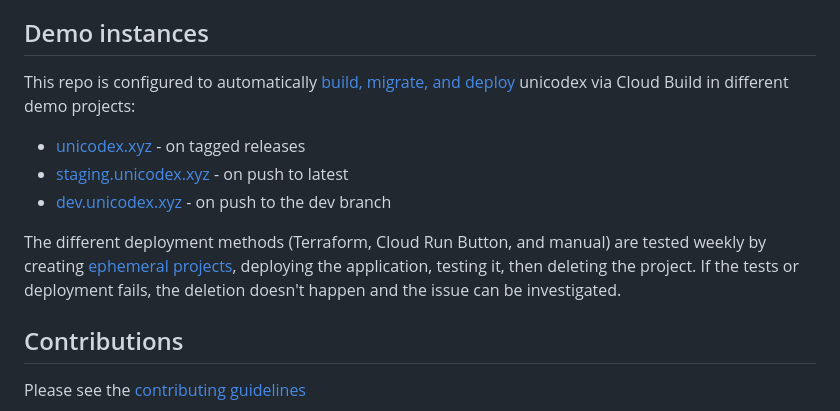
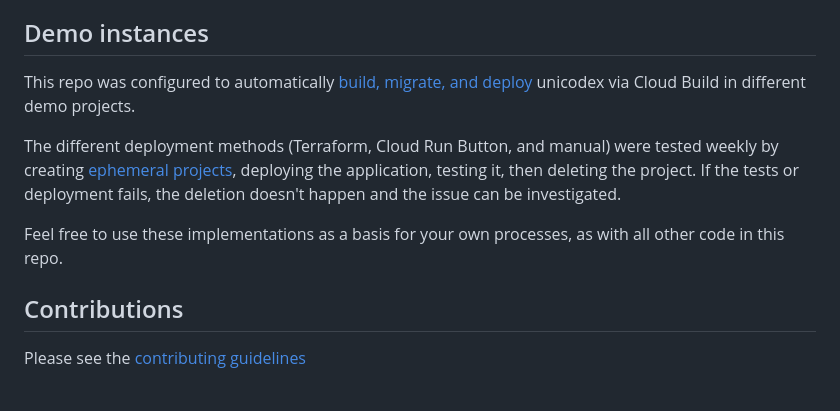
Before and after one commit to GoogleCloudPlatform/django-demo-app-unicodex, a Markdown page: README.md, the part around the change. Drawn GitHub-style.

Commit message:
Remove demo instance listing.

```diff
--- a/README.md
+++ b/README.md
@@ -65,13 +65,11 @@ You can host multiple versions of Unicodex using project isolation (one Google C
 
 ## Demo instances
 
-This repo is configured to automatically [build, migrate, and deploy](.cloudbuild/build-migrate-deploy.yaml) unicodex via Cloud Build in different demo projects:
+This repo was configured to automatically [build, migrate, and deploy](.cloudbuild/build-migrate-deploy.yaml) unicodex via Cloud Build in different demo projects.
 
- * [unicodex.xyz](https://unicodex.xyz) - on tagged releases
- * [staging.unicodex.xyz](https://staging.unicodex.xyz) - on push to latest
- * [dev.unicodex.xyz](https://dev.unicodex.xyz) - on push to the dev branch
+The different deployment methods (Terraform, Cloud Run Button, and manual) were tested weekly by creating [ephemeral projects](/experimental), deploying the application, testing it, then deleting the project. If the tests or deployment fails, the deletion doesn't happen and the issue can be investigated.
 
-The different deployment methods (Terraform, Cloud Run Button, and manual) are tested weekly by creating [ephemeral projects](/experimental), deploying the application, testing it, then deleting the project. If the tests or deployment fails, the deletion doesn't happen and the issue can be investigated.
+Feel free to use these implementations as a basis for your own processes, as with all other code in this repo.
 
 ## Contributions
 
```
